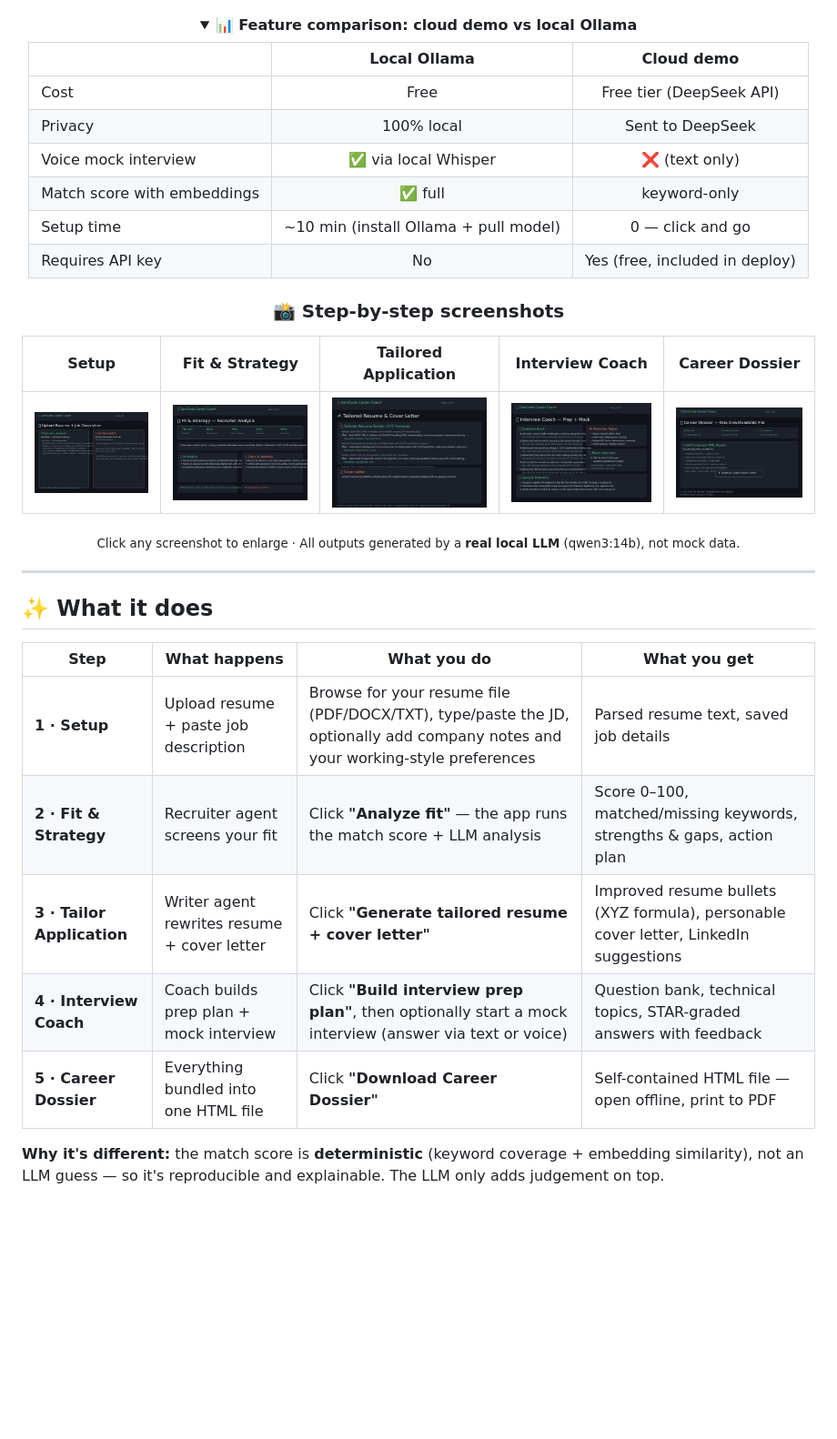
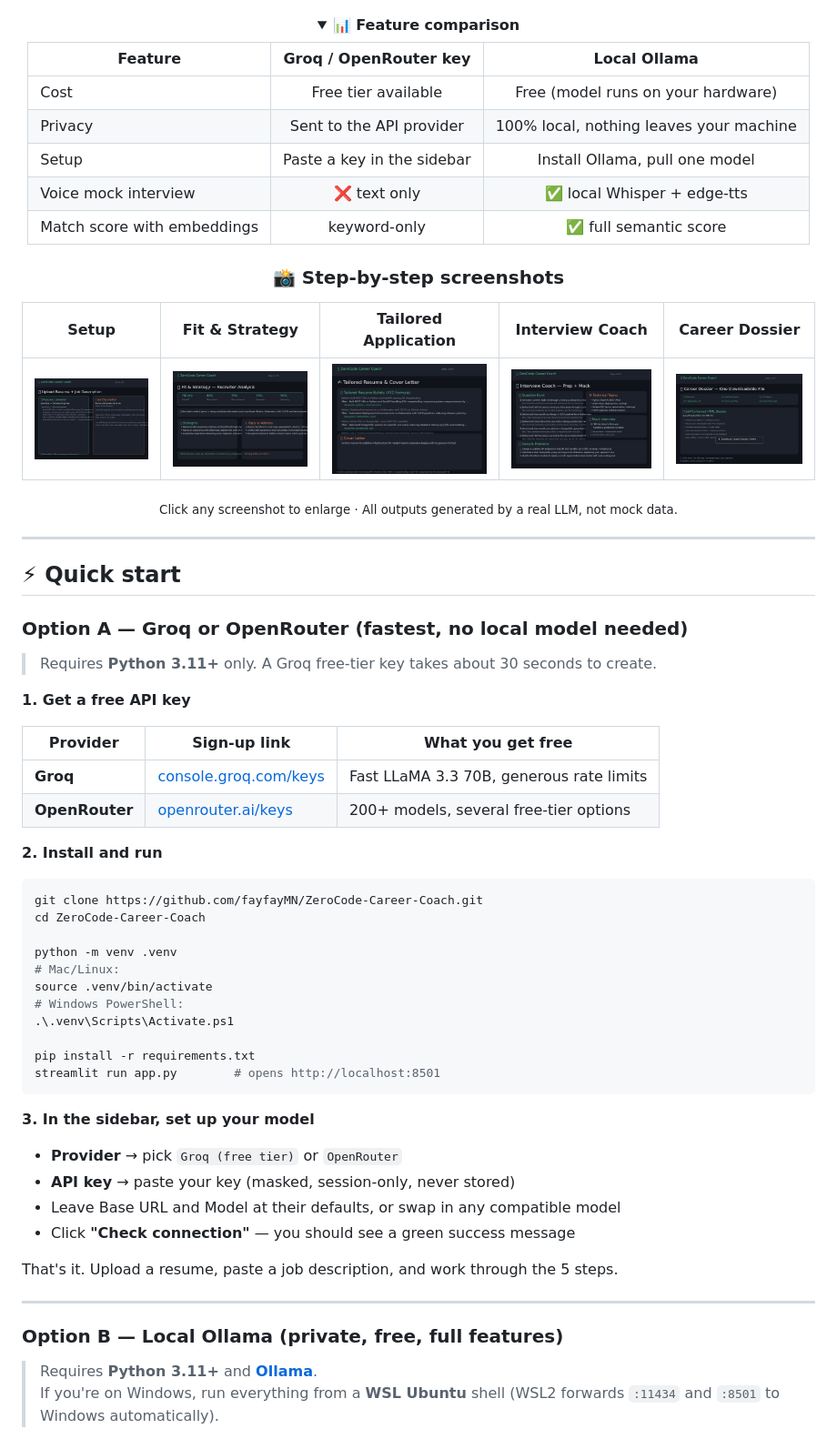
Before and after one commit to fayfayMN/ZeroCode-Career-Coach, a Markdown page: README.md, the part around one of its changes. Shown at 91% size. Drawn GitHub-style; folded sections open; blank space fills up the shorter version.

````diff
--- a/README.md
+++ b/README.md
@@ -34,16 +31,15 @@ This app runs **two ways**. Pick the one that fits:
 ![Career Coach demo walkthrough](docs/demo.gif)
 
 <details>
-<summary><b>📊 Feature comparison: cloud demo vs local Ollama</b></summary>
+<summary><b>📊 Feature comparison</b></summary>
 
-| | Local Ollama | Cloud demo |
+| Feature | Groq / OpenRouter key | Local Ollama |
 |--|:--:|:--:|
-| Cost | Free | Free tier (DeepSeek API) |
-| Privacy | 100% local | Sent to DeepSeek |
-| Voice mock interview | ✅ via local Whisper | ❌ (text only) |
-| Match score with embeddings | ✅ full | keyword-only |
-| Setup time | ~10 min (install Ollama + pull model) | 0 — click and go |
-| Requires API key | No | Yes (free, included in deploy) |
+| Cost | Free tier available | Free (model runs on your hardware) |
+| Privacy | Sent to the API provider | 100% local, nothing leaves your machine |
+| Setup | Paste a key in the sidebar | Install Ollama, pull one model |
+| Voice mock interview | ❌ text only | ✅ local Whisper + edge-tts |
+| Match score with embeddings | keyword-only | ✅ full semantic score |
 
 </details>
 
@@ -53,22 +49,54 @@ This app runs **two ways**. Pick the one that fits:
 |:-----:|:-------------:|:--------------------:|:---------------:|:--------------:|
 | [![Step 1](docs/demo_step1.png)](docs/demo_step1.png) | [![Step 2](docs/demo_step2.png)](docs/demo_step2.png) | [![Step 3](docs/demo_step3.png)](docs/demo_step3.png) | [![Step 4](docs/demo_step4.png)](docs/demo_step4.png) | [![Step 5](docs/demo_step5.png)](docs/demo_step5.png) |
 
-<sub>Click any screenshot to enlarge · All outputs generated by a **real local LLM** (qwen3:14b), not mock data.</sub>
+<sub>Click any screenshot to enlarge · All outputs generated by a real LLM, not mock data.</sub>
 
 </div>
 
 ---
 
-## ✨ What it does
+## ⚡ Quick start
 
-| Step | What happens | What you do | What you get |
-|------|-------------|-------------|--------------|
-| **1 · Setup** | Upload resume + paste job description | Browse for your resume file (PDF/DOCX/TXT), type/paste the JD, optionally add company notes and your working-style preferences | Parsed resume text, saved job details |
-| **2 · Fit & Strategy** | Recruiter agent screens your fit | Click **"Analyze fit"** — the app runs the match score + LLM analysis | Score 0–100, matched/missing keywords, strengths & gaps, action plan |
-| **3 · Tailor Application** | Writer agent rewrites resume + cover letter | Click **"Generate tailored resume + cover letter"** | Improved resume bullets (XYZ formula), personable cover letter, LinkedIn suggestions |
-| **4 · Interview Coach** | Coach builds prep plan + mock interview | Click **"Build interview prep plan"**, then optionally start a mock interview (answer via text or voice) | Question bank, technical topics, STAR-graded answers with feedback |
-| **5 · Career Dossier** | Everything bundled into one HTML file | Click **"Download Career Dossier"** | Self-contained HTML file — open offline, print to PDF |
+### Option A — Groq or OpenRouter (fastest, no local model needed)
 
-**Why it's different:** the match score is **deterministic** (keyword coverage + embedding
-similarity), not an LLM guess — so it's reproducible and explainable. The LLM only adds judgement
-on top.
+> Requires **Python 3.11+** only. A Groq free-tier key takes about 30 seconds to create.
+
+**1. Get a free API key**
+
+| Provider | Sign-up link | What you get free |
+|----------|-------------|-------------------|
+| **Groq** | [console.groq.com/keys](https://console.groq.com/keys) | Fast LLaMA 3.3 70B, generous rate limits |
+| **OpenRouter** | [openrouter.ai/keys](https://openrouter.ai/keys) | 200+ models, several free-tier options |
+
+**2. Install and run**
+
+```bash
+git clone https://github.com/fayfayMN/ZeroCode-Career-Coach.git
+cd ZeroCode-Career-Coach
+
+python -m venv .venv
+# Mac/Linux:
+source .venv/bin/activate
+# Windows PowerShell:
+.\.venv\Scripts\Activate.ps1
+
+pip install -r requirements.txt
+streamlit run app.py        # opens http://localhost:8501
+```
+
+**3. In the sidebar, set up your model**
+
+- **Provider** → pick `Groq (free tier)` or `OpenRouter`
+- **API key** → paste your key (masked, session-only, never stored)
+- Leave Base URL and Model at their defaults, or swap in any compatible model
+- Click **"Check connection"** — you should see a green success message
+
+That's it. Upload a resume, paste a job description, and work through the 5 steps.
+
+---
+
+### Option B — Local Ollama (private, free, full features)
+
+> Requires **Python 3.11+** and **[Ollama](https://ollama.com/download)**.
+> If you're on Windows, run everything from a **WSL Ubuntu** shell (WSL2 forwards `:11434` and `:8501` to Windows automatically).
+
````
Also changed, not shown: other parts of README.md (+125 -118 lines).
